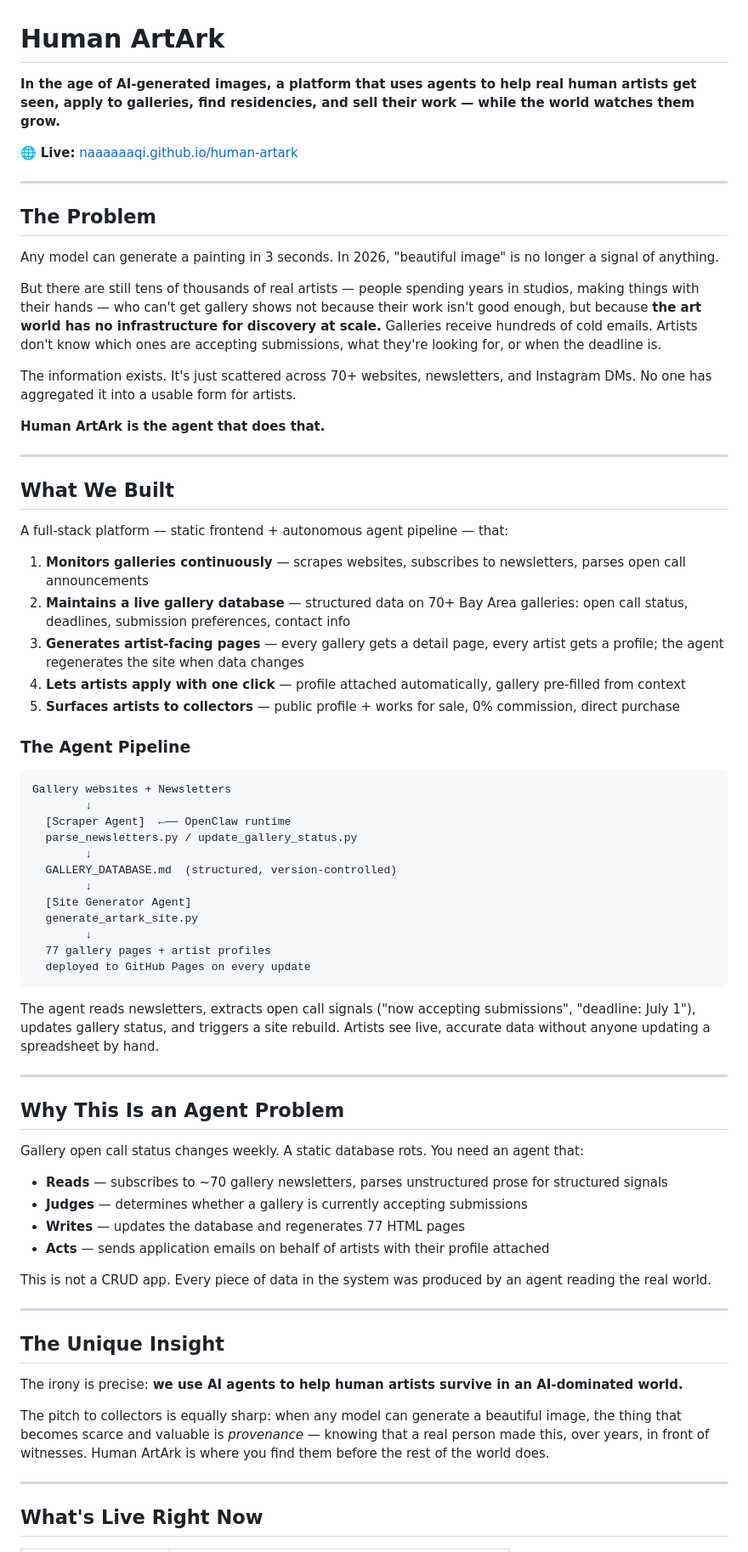
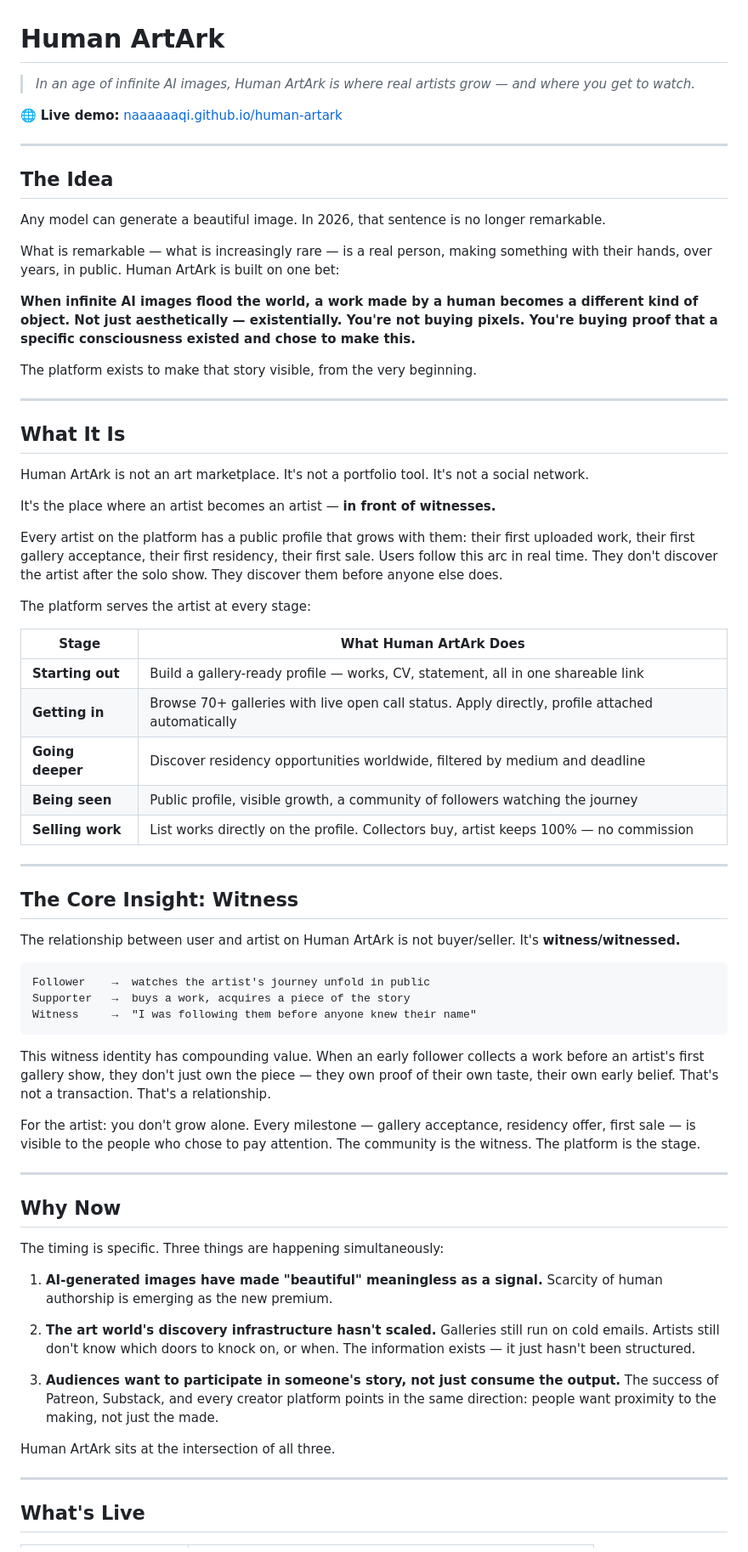
Before and after one commit to NaaaaaaQi/human-artark, a Markdown page: README.md, the part around one of its changes. Shown at 85% size. Rendered like a GitHub page.

````diff
--- a/README.md
+++ b/README.md
@@ -1,74 +1,72 @@
 # Human ArtArk
 
-**In the age of AI-generated images, a platform that uses agents to help real human artists get seen, apply to galleries, find residencies, and sell their work — while the world watches them grow.**
+> *In an age of infinite AI images, Human ArtArk is where real artists grow — and where you get to watch.*
 
-🌐 **Live:** [naaaaaaqi.github.io/human-artark](https://naaaaaaqi.github.io/human-artark/)
+🌐 **Live demo:** [naaaaaaqi.github.io/human-artark](https://naaaaaaqi.github.io/human-artark/)
 
 ---
 
-## The Problem
+## The Idea
 
-Any model can generate a painting in 3 seconds. In 2026, "beautiful image" is no longer a signal of anything.
+Any model can generate a beautiful image. In 2026, that sentence is no longer remarkable.
 
-But there are still tens of thousands of real artists — people spending years in studios, making things with their hands — who can't get gallery shows not because their work isn't good enough, but because **the art world has no infrastructure for discovery at scale.** Galleries receive hundreds of cold emails. Artists don't know which ones are accepting submissions, what they're looking for, or when the deadline is.
+What is remarkable — what is increasingly rare — is a real person, making something with their hands, over years, in public. Human ArtArk is built on one bet:
 
-The information exists. It's just scattered across 70+ websites, newsletters, and Instagram DMs. No one has aggregated it into a usable form for artists.
+**When infinite AI images flood the world, a work made by a human becomes a different kind of object. Not just aesthetically — existentially. You're not buying pixels. You're buying proof that a specific consciousness existed and chose to make this.**
 
-**Human ArtArk is the agent that does that.**
+The platform exists to make that story visible, from the very beginning.
 
 ---
 
-## What We Built
+## What It Is
 
-A full-stack platform — static frontend + autonomous agent pipeline — that:
+Human ArtArk is not an art marketplace. It's not a portfolio tool. It's not a social network.
 
-1. **Monitors galleries continuously** — scrapes websites, subscribes to newsletters, parses open call announcements
-2. **Maintains a live gallery database** — structured data on 70+ Bay Area galleries: open call status, deadlines, submission preferences, contact info
-3. **Generates artist-facing pages** — every gallery gets a detail page, every artist gets a profile; the agent regenerates the site when data changes
-4. **Lets artists apply with one click** — profile attached automatically, gallery pre-filled from context
-5. **Surfaces artists to collectors** — public profile + works for sale, 0% commission, direct purchase
+It's the place where an artist becomes an artist — **in front of witnesses.**
 
-### The Agent Pipeline
+Every artist on the platform has a public profile that grows with them: their first uploaded work, their first gallery acceptance, their first residency, their first sale. Users follow this arc in real time. They don't discover the artist after the solo show. They discover them before anyone else does.
 
-```
-Gallery websites + Newsletters
-        ↓
-  [Scraper Agent]  ←── OpenClaw runtime
-  parse_newsletters.py / update_gallery_status.py
-        ↓
-  GALLERY_DATABASE.md  (structured, version-controlled)
-        ↓
-  [Site Generator Agent]
-  generate_artark_site.py
-        ↓
-  77 gallery pages + artist profiles
-  deployed to GitHub Pages on every update
-```
+The platform serves the artist at every stage:
 
-The agent reads newsletters, extracts open call signals ("now accepting submissions", "deadline: July 1"), updates gallery status, and triggers a site rebuild. Artists see live, accurate data without anyone updating a spreadsheet by hand.
+| Stage | What Human ArtArk Does |
+|-------|------------------------|
+| **Starting out** | Build a gallery-ready profile — works, CV, statement, all in one shareable link |
+| **Getting in** | Browse 70+ galleries with live open call status. Apply directly, profile attached automatically |
+| **Going deeper** | Discover residency opportunities worldwide, filtered by medium and deadline |
+| **Being seen** | Public profile, visible growth, a community of followers watching the journey |
+| **Selling work** | List works directly on the profile. Collectors buy, artist keeps 100% — no commission |
 
 ---
 
-## Why This Is an Agent Problem
+## The Core Insight: Witness
 
-Gallery open call status changes weekly. A static database rots. You need an agent that:
+The relationship between user and artist on Human ArtArk is not buyer/seller. It's **witness/witnessed.**
 
-- **Reads** — subscribes to ~70 gallery newsletters, parses unstructured prose for structured signals
-- **Judges** — determines whether a gallery is currently accepting submissions
-- **Writes** — updates the database and regenerates 77 HTML pages
-- **Acts** — sends application emails on behalf of artists with their profile attached
+```
+Follower    →  watches the artist's journey unfold in public
+Supporter   →  buys a work, acquires a piece of the story
+Witness     →  "I was following them before anyone knew their name"
+```
 
-This is not a CRUD app. Every piece of data in the system was produced by an agent reading the real world.
+This witness identity has compounding value. When an early follower collects a work before an artist's first gallery show, they don't just own the piece — they own proof of their own taste, their own early belief. That's not a transaction. That's a relationship.
+
+For the artist: you don't grow alone. Every milestone — gallery acceptance, residency offer, first sale — is visible to the people who chose to pay attention. The community is the witness. The platform is the stage.
 
 ---
 
-## The Unique Insight
+## Why Now
 
-The irony is precise: **we use AI agents to help human artists survive in an AI-dominated world.**
+The timing is specific. Three things are happening simultaneously:
 
-The pitch to collectors is equally sharp: when any model can generate a beautiful image, the thing that becomes scarce and valuable is *provenance* — knowing that a real person made this, over years, in front of witnesses. Human ArtArk is where you find them before the rest of the world does.
+1. **AI-generated images have made "beautiful" meaningless as a signal.** Scarcity of human authorship is emerging as the new premium.
+
+2. **The art world's discovery infrastructure hasn't scaled.** Galleries still run on cold emails. Artists still don't know which doors to knock on, or when. The information exists — it just hasn't been structured.
+
+3. **Audiences want to participate in someone's story, not just consume the output.** The success of Patreon, Substack, and every creator platform points in the same direction: people want proximity to the making, not just the made.
+
+Human ArtArk sits at the intersection of all three.
 
 ---
 
-## What's Live Right Now
+## What's Live
 
````
Also changed, not shown: other parts of README.md (+29 -39 lines).
